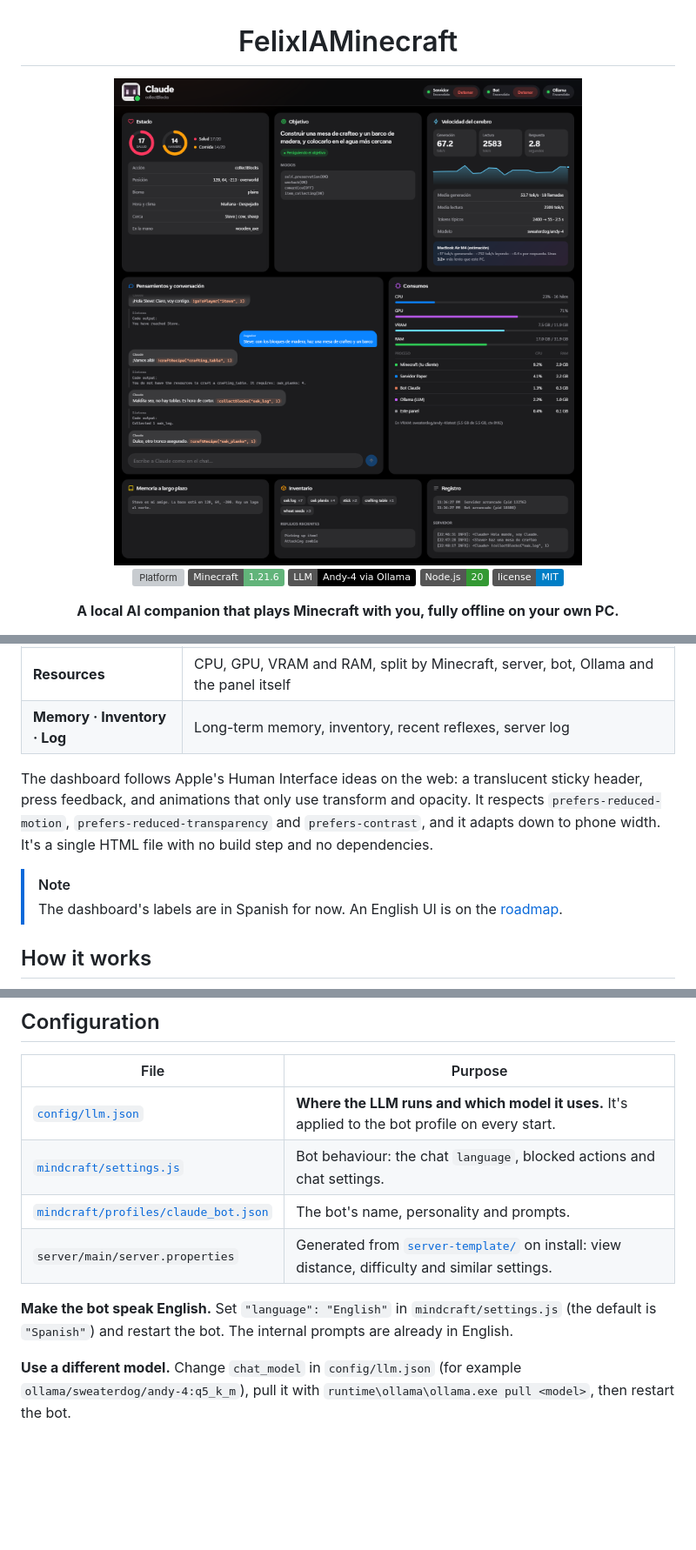
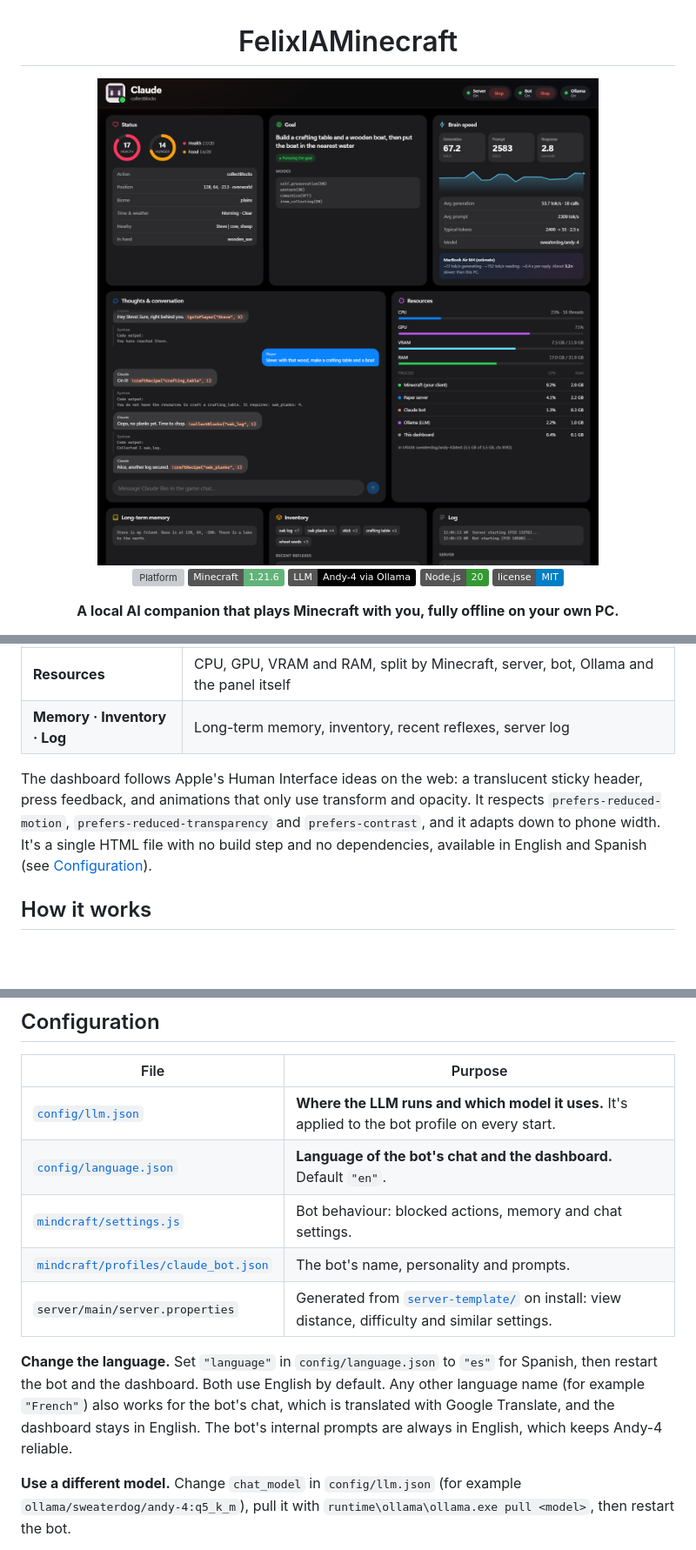
Before and after one commit to Muurrcc/FelixIAMinecraft, a Markdown page: README.md, 3 parts joined by grey strips. Shown at 87% size. Drawn GitHub-style; pictures changed too: docs/dashboard.png; badges without logos; blank space fills up the shorter version; grey boxes are pictures that could not be loaded.

```diff
--- a/README.md
+++ b/README.md
@@ -128,10 +126,7 @@ powershell -ExecutionPolicy Bypass -File scripts\stop_all.ps1
 | **Resources** | CPU, GPU, VRAM and RAM, split by Minecraft, server, bot, Ollama and the panel itself |
 | **Memory · Inventory · Log** | Long-term memory, inventory, recent reflexes, server log |
 
-The dashboard follows Apple's Human Interface ideas on the web: a translucent sticky header, press feedback, and animations that only use transform and opacity. It respects `prefers-reduced-motion`, `prefers-reduced-transparency` and `prefers-contrast`, and it adapts down to phone width. It's a single HTML file with no build step and no dependencies.
-
-> [!NOTE]
-> The dashboard's labels are in Spanish for now. An English UI is on the [roadmap](#roadmap).
+The dashboard follows Apple's Human Interface ideas on the web: a translucent sticky header, press feedback, and animations that only use transform and opacity. It respects `prefers-reduced-motion`, `prefers-reduced-transparency` and `prefers-contrast`, and it adapts down to phone width. It's a single HTML file with no build step and no dependencies, available in English and Spanish (see [Configuration](#configuration)).
 
 ## How it works
 
@@ -167,11 +162,12 @@ This repo vendors [Mindcraft](https://github.com/mindcraft-bots/mindcraft) (MIT)
 | File | Purpose |
 |---|---|
 | [`config/llm.json`](config/llm.json) | **Where the LLM runs and which model it uses.** It's applied to the bot profile on every start. |
-| [`mindcraft/settings.js`](mindcraft/settings.js) | Bot behaviour: the chat `language`, blocked actions and chat settings. |
+| [`config/language.json`](config/language.json) | **Language of the bot's chat and the dashboard.** Default `"en"`. |
+| [`mindcraft/settings.js`](mindcraft/settings.js) | Bot behaviour: blocked actions, memory and chat settings. |
 | [`mindcraft/profiles/claude_bot.json`](mindcraft/profiles/claude_bot.json) | The bot's name, personality and prompts. |
 | `server/main/server.properties` | Generated from [`server-template/`](server-template) on install: view distance, difficulty and similar settings. |
 
-**Make the bot speak English.** Set `"language": "English"` in `mindcraft/settings.js` (the default is `"Spanish"`) and restart the bot. The internal prompts are already in English.
+**Change the language.** Set `"language"` in `config/language.json` to `"es"` for Spanish, then restart the bot and the dashboard. Both use English by default. Any other language name (for example `"French"`) also works for the bot's chat, which is translated with Google Translate, and the dashboard stays in English. The bot's internal prompts are always in English, which keeps Andy-4 reliable.
 
 **Use a different model.** Change `chat_model` in `config/llm.json` (for example `ollama/sweaterdog/andy-4:q5_k_m`), pull it with `runtime\ollama\ollama.exe pull <model>`, then restart the bot.
 
```
Also changed, not shown: other parts of README.md (+2 -4 lines), 4 other files.
